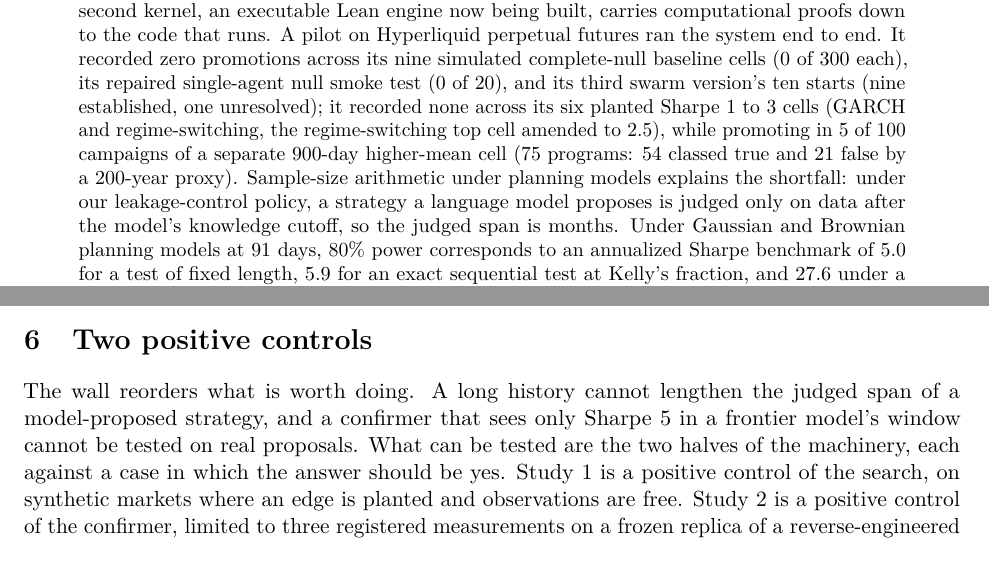
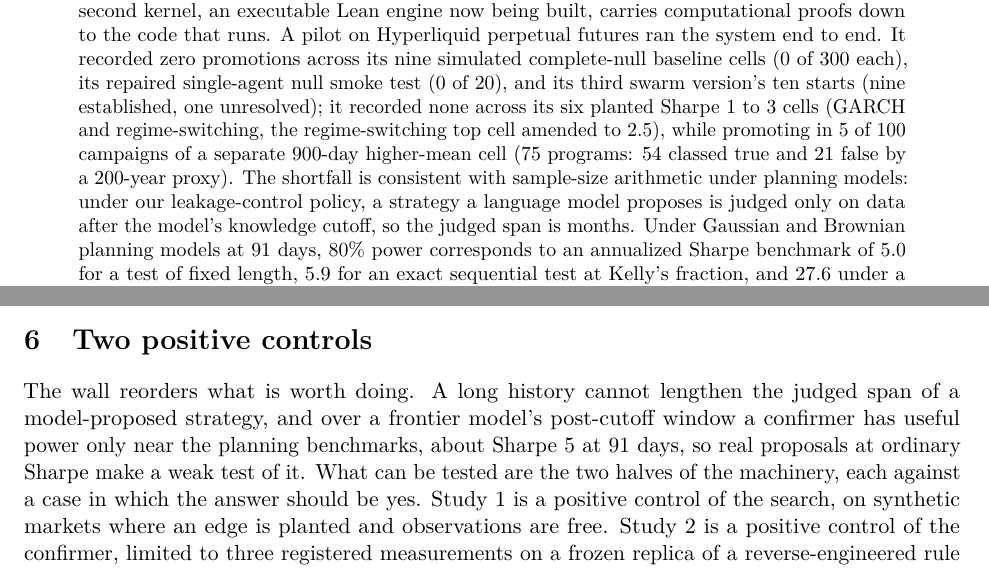
Before and after one commit to kleithegreat/moneymachine, a LaTeX paper (docs/whitepaper.tex): two parts of pages 1 and 21 of 48, joined at a grey line, cut so that both start at the same text. Compiled offline with pdfLaTeX.

Commit message:
paper: GPT-6.2's third check (the wall as a power benchmark, not a limit; the abstract's consistency claim; the reconstruction's 2026 figure; the findings index's wall row)
Co-Authored-By: Claude Opus 5.5 <noreply@anthropic.com>

```diff
--- a/docs/whitepaper.tex
+++ b/docs/whitepaper.tex
@@ -41,7 +41,7 @@
 \maketitle
 
 \begin{abstract}
-Language-model agents can search large hypothesis spaces cheaply. In mathematics that search yields results because a formal checker rejects every candidate that does not follow from its definitions. In trading research the checker is a backtest, which is noisy, non-stationary and exploitable by selection. This paper asks what can and cannot be confirmed about an agent's trading edge, and builds a system to study it. Agents write strategies in a typed language that a small trusted kernel evaluates on point-in-time data; an experiment ledger---append-only by design, though row replacement through a separate connection was reproduced in the deployed pilot---records every evaluation and every result disclosed to an agent; data sources bind only under certificates; and a statistical gate separates selection on a search period from one test on untouched data, calibrated on simulated markets for cheap baseline searchers and smoke-tested for language-model agents. The language's core invariants are proved abstractly in Lean, and a second kernel, an executable Lean engine now being built, carries computational proofs down to the code that runs. A pilot on Hyperliquid perpetual futures ran the system end to end. It recorded zero promotions across its nine simulated complete-null baseline cells (0 of 300 each), its repaired single-agent null smoke test (0 of 20), and its third swarm version's ten starts (nine established, one unresolved); it recorded none across its six planted Sharpe 1 to 3 cells (GARCH and regime-switching, the regime-switching top cell amended to 2.5), while promoting in 5 of 100 campaigns of a separate 900-day higher-mean cell (75 programs: 54 classed true and 21 false by a 200-year proxy). Sample-size arithmetic under planning models explains the shortfall: under our leakage-control policy, a strategy a language model proposes is judged only on data after the model's knowledge cutoff, so the judged span is months. Under Gaussian and Brownian planning models at 91 days, 80\% power corresponds to an annualized Sharpe benchmark of 5.0 for a test of fixed length, 5.9 for an exact sequential test at Kelly's fraction, and 27.6 under a single-finalist saturated half-stake approximation of the pilot gate's $L=2$ loss cap; at two years the exact test's benchmark is 2.07. We call this the confirmation wall, and design the program that follows around it as two positive controls. Study~1, now running, asks whether the agent finds a planted edge more often than a genetic search of 100 evaluations, by a sequential sign test of size at most 0.0431 (about 0.043) under across-market independence. Study~2, in construction, asks what an exact confirmer can measure on a frozen replica of a reverse-engineered long-only dip-buying vault rule, run in the Lean engine over 730 judged UTC days from the first UTC midnight at or after our freeze. Because full investment caps exposure and the study's operating power is not yet derived, its design expectation is ``not confirmed'', and its forward run is kept as a measurement. Formal methods can make certain errors impossible; they cannot turn short evidence into confirmation.
+Language-model agents can search large hypothesis spaces cheaply. In mathematics that search yields results because a formal checker rejects every candidate that does not follow from its definitions. In trading research the checker is a backtest, which is noisy, non-stationary and exploitable by selection. This paper asks what can and cannot be confirmed about an agent's trading edge, and builds a system to study it. Agents write strategies in a typed language that a small trusted kernel evaluates on point-in-time data; an experiment ledger---append-only by design, though row replacement through a separate connection was reproduced in the deployed pilot---records every evaluation and every result disclosed to an agent; data sources bind only under certificates; and a statistical gate separates selection on a search period from one test on untouched data, calibrated on simulated markets for cheap baseline searchers and smoke-tested for language-model agents. The language's core invariants are proved abstractly in Lean, and a second kernel, an executable Lean engine now being built, carries computational proofs down to the code that runs. A pilot on Hyperliquid perpetual futures ran the system end to end. It recorded zero promotions across its nine simulated complete-null baseline cells (0 of 300 each), its repaired single-agent null smoke test (0 of 20), and its third swarm version's ten starts (nine established, one unresolved); it recorded none across its six planted Sharpe 1 to 3 cells (GARCH and regime-switching, the regime-switching top cell amended to 2.5), while promoting in 5 of 100 campaigns of a separate 900-day higher-mean cell (75 programs: 54 classed true and 21 false by a 200-year proxy). The shortfall is consistent with sample-size arithmetic under planning models: under our leakage-control policy, a strategy a language model proposes is judged only on data after the model's knowledge cutoff, so the judged span is months. Under Gaussian and Brownian planning models at 91 days, 80\% power corresponds to an annualized Sharpe benchmark of 5.0 for a test of fixed length, 5.9 for an exact sequential test at Kelly's fraction, and 27.6 under a single-finalist saturated half-stake approximation of the pilot gate's $L=2$ loss cap; at two years the exact test's benchmark is 2.07. We call this the confirmation wall, and design the program that follows around it as two positive controls. Study~1, now running, asks whether the agent finds a planted edge more often than a genetic search of 100 evaluations, by a sequential sign test of size at most 0.0431 (about 0.043) under across-market independence. Study~2, in construction, asks what an exact confirmer can measure on a frozen replica of a reverse-engineered long-only dip-buying vault rule, run in the Lean engine over 730 judged UTC days from the first UTC midnight at or after our freeze. Because full investment caps exposure and the study's operating power is not yet derived, its design expectation is ``not confirmed'', and its forward run is kept as a measurement. Formal methods can make certain errors impossible; they cannot turn short evidence into confirmation.
 \end{abstract}
 
 \section{Introduction}\label{sec:intro}
@@ -472,7 +472,7 @@ Overlapping bets on common factors are dependent. Dependence costs power and nev
 
 \section{Two positive controls}\label{sec:program}
 
-The wall reorders what is worth doing. A long history cannot lengthen the judged span of a model-proposed strategy, and a confirmer that sees only Sharpe 5 in a frontier model's window cannot be tested on real proposals. What can be tested are the two halves of the machinery, each against a case in which the answer should be yes. Study~1 is a positive control of the search, on synthetic markets where an edge is planted and observations are free. Study~2 is a positive control of the confirmer, limited to three registered measurements on a frozen replica of a reverse-engineered rule whose judged span starts at the first UTC midnight at or after our freeze. In both, inference uses only data that played no part in selection, and the multiplicity paid is the number of frozen claims: one in study~1, and two rungs sharing one 5\% in study~2.
+The wall reorders what is worth doing. A long history cannot lengthen the judged span of a model-proposed strategy, and over a frontier model's post-cutoff window a confirmer has useful power only near the planning benchmarks, about Sharpe 5 at 91 days, so real proposals at ordinary Sharpe make a weak test of it. What can be tested are the two halves of the machinery, each against a case in which the answer should be yes. Study~1 is a positive control of the search, on synthetic markets where an edge is planted and observations are free. Study~2 is a positive control of the confirmer, limited to three registered measurements on a frozen replica of a reverse-engineered rule whose judged span starts at the first UTC midnight at or after our freeze. In both, inference uses only data that played no part in selection, and the multiplicity paid is the number of frozen claims: one in study~1, and two rungs sharing one 5\% in study~2.
 
 \subsection{Study 1: does the agent find an edge that exists?}\label{sec:study1}
 
```
Also changed, not shown: docs/findings.md (+1 -1 lines), docs/whitepaper.pdf, docs/whitepaper.tex (2 more changed lines).
